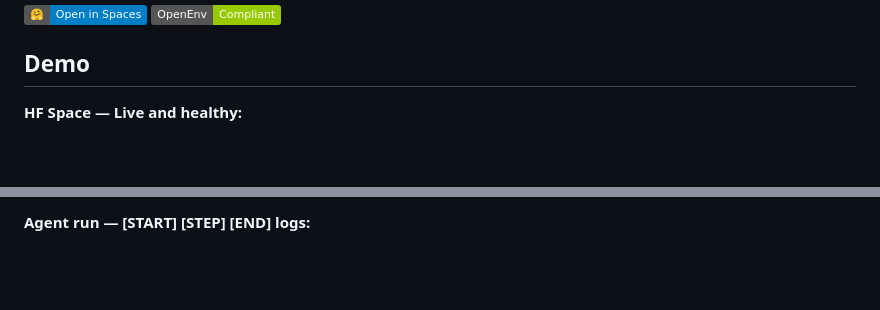
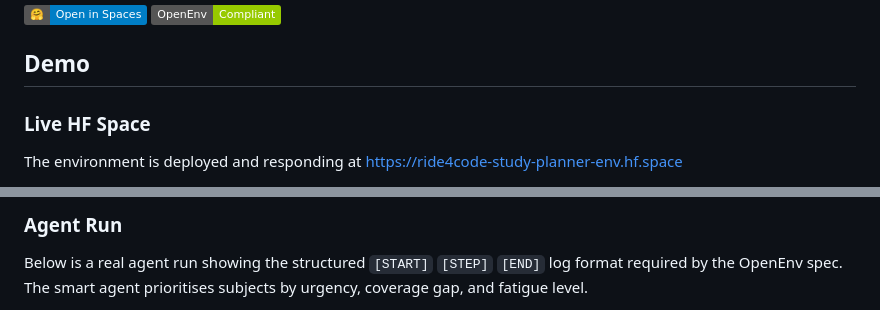
Before and after one commit to Niraj123kumar/study-planner-env, a Markdown page: README.md, 2 parts joined by grey strips. Rendered like a GitHub page; badges without logos; blank space fills up the shorter version.

```diff
--- a/README.md
+++ b/README.md
@@ -15,5 +15,6 @@ tags:
 
 ## Demo
 
-**HF Space — Live and healthy:**
+### Live HF Space
+The environment is deployed and responding at https://ride4code-study-planner-env.hf.space
 
@@ -21,3 +22,4 @@ tags:
 
-**Agent run — [START] [STEP] [END] logs:**
+### Agent Run
+Below is a real agent run showing the structured `[START]` `[STEP]` `[END]` log format required by the OpenEnv spec. The smart agent prioritises subjects by urgency, coverage gap, and fatigue level.
 
```
Also changed, not shown: other parts of README.md (+2 -2 lines).
